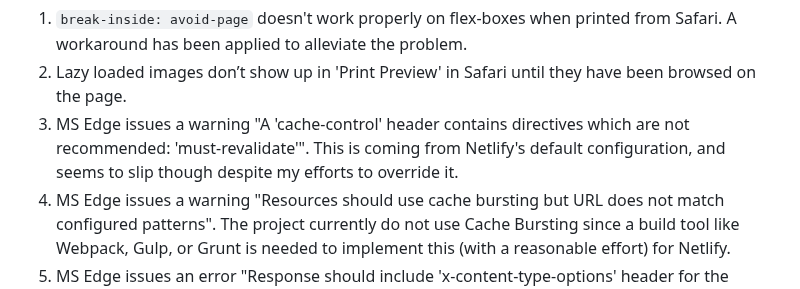
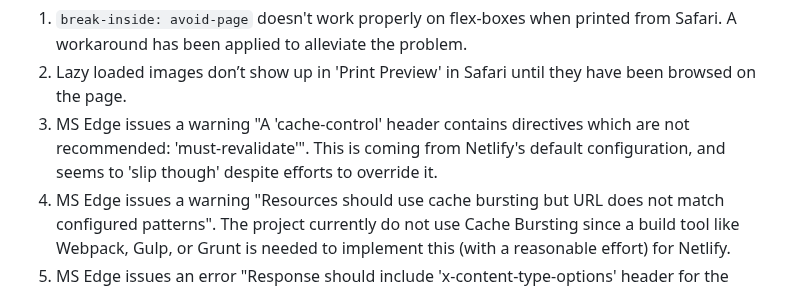
Before and after one commit to Chas-Henrik/Portfolio2, a Markdown page: README.md, the part around the change. GitHub-like rendering.

```diff
--- a/README.md
+++ b/README.md
@@ -40,7 +40,7 @@ A `_headers` file has also been added to the project to configure custom HTTP he
 *Known problems:*
 1. `break-inside: avoid-page` doesn't work properly on flex-boxes when printed from Safari. A workaround has been applied to alleviate the problem.
 2. Lazy loaded images don’t show up in 'Print Preview' in Safari until they have been browsed on the page.
-3. MS Edge issues a warning "A 'cache-control' header contains directives which are not recommended: 'must-revalidate'". This is coming from Netlify's default configuration, and seems to slip though despite my efforts to override it.
+3. MS Edge issues a warning "A 'cache-control' header contains directives which are not recommended: 'must-revalidate'". This is coming from Netlify's default configuration, and seems to 'slip though' despite efforts to override it.
 4. MS Edge issues a warning "Resources should use cache bursting but URL does not match configured patterns". The project currently do not use Cache Bursting since a build tool like Webpack, Gulp, or Grunt is needed to implement this (with a reasonable effort) for Netlify.
 5. MS Edge issues an error "Response should include 'x-content-type-options' header for the https://esm.sh/octokit files". Since those files are hosted on an external site (without support for custom HTTP headers), the problem must be fixed there.
 
```
